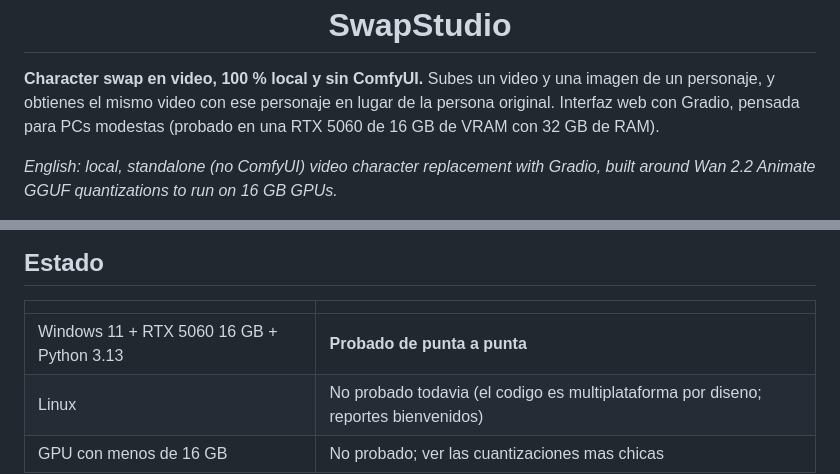
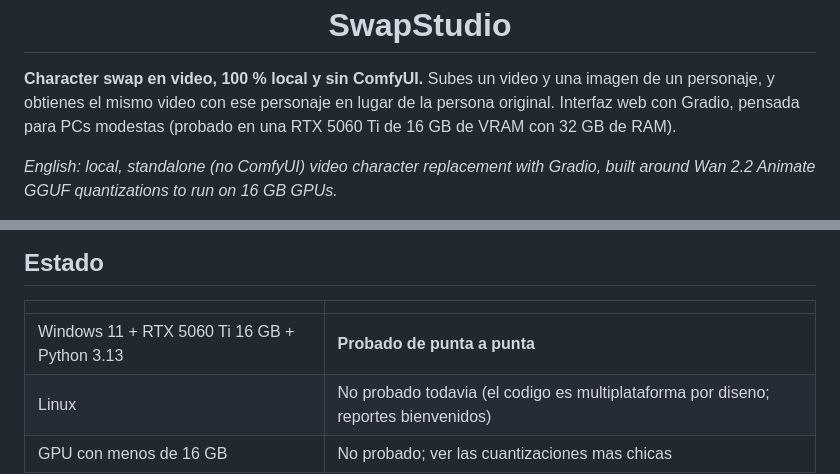
Before and after one commit to Ferreyrajp/SwapStudio, a Markdown page: README.md, 2 parts joined by grey strips. GitHub-like rendering.

```diff
--- a/README.md
+++ b/README.md
@@ -4,7 +4,7 @@
 
 **Character swap en video, 100 % local y sin ComfyUI.** Subes un video y una imagen de un
 personaje, y obtienes el mismo video con ese personaje en lugar de la persona original.
-Interfaz web con Gradio, pensada para PCs modestas (probado en una RTX 5060 de 16 GB de VRAM
+Interfaz web con Gradio, pensada para PCs modestas (probado en una RTX 5060 Ti de 16 GB de VRAM
 con 32 GB de RAM).
 
 *English: local, standalone (no ComfyUI) video character replacement with Gradio, built around
@@ -17,7 +21,7 @@ Wan 2.2 Animate GGUF quantizations to run on 16 GB GPUs.*
 
 | | |
 |---|---|
-| Windows 11 + RTX 5060 16 GB + Python 3.13 | **Probado de punta a punta** |
+| Windows 11 + RTX 5060 Ti 16 GB + Python 3.13 | **Probado de punta a punta** |
 | Linux | No probado todavia (el codigo es multiplataforma por diseno; reportes bienvenidos) |
 | GPU con menos de 16 GB | No probado; ver las cuantizaciones mas chicas |
 
```
Also changed, not shown: other parts of README.md (+35 -0 lines), docs/screenshots/ui-generating.png (added), docs/screenshots/ui-main.png (added), docs/screenshots/ui-settings.png (added).
